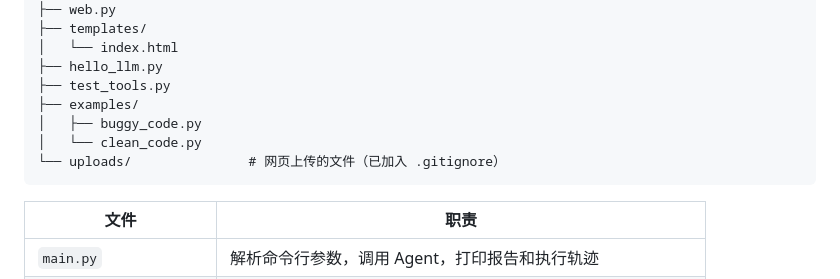
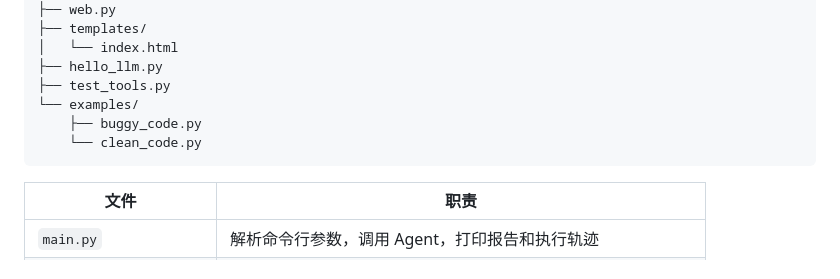
Before and after one commit to Nauyiz-zi/my-code-review-agent, a Markdown page: README.md, the part around the change. Drawn GitHub-style.

````diff
--- a/README.md
+++ b/README.md
@@ -69,10 +69,9 @@ my-code-review-agent/
 │   └── index.html
 ├── hello_llm.py
 ├── test_tools.py
-├── examples/
-│   ├── buggy_code.py
-│   └── clean_code.py
-└── uploads/               # 网页上传的文件（已加入 .gitignore）
+└── examples/
+    ├── buggy_code.py
+    └── clean_code.py
 ```
 
 | 文件 | 职责 |
````
